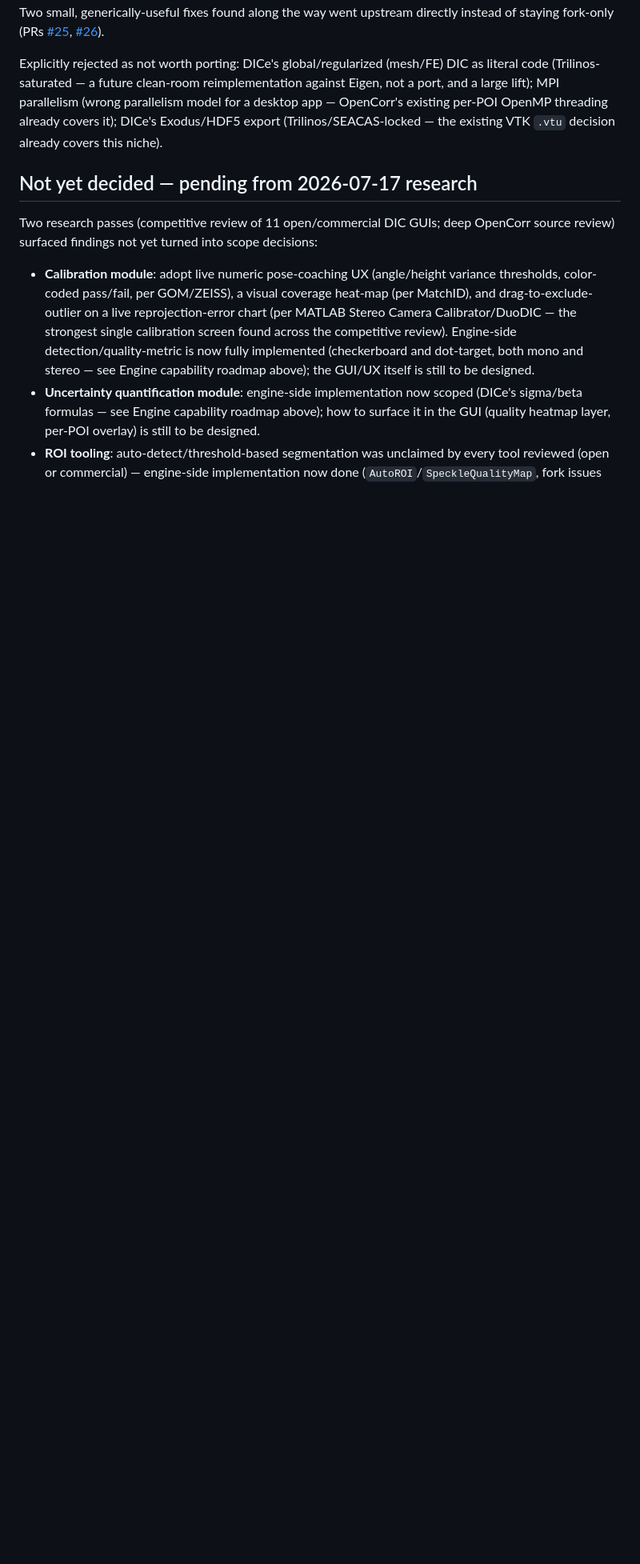
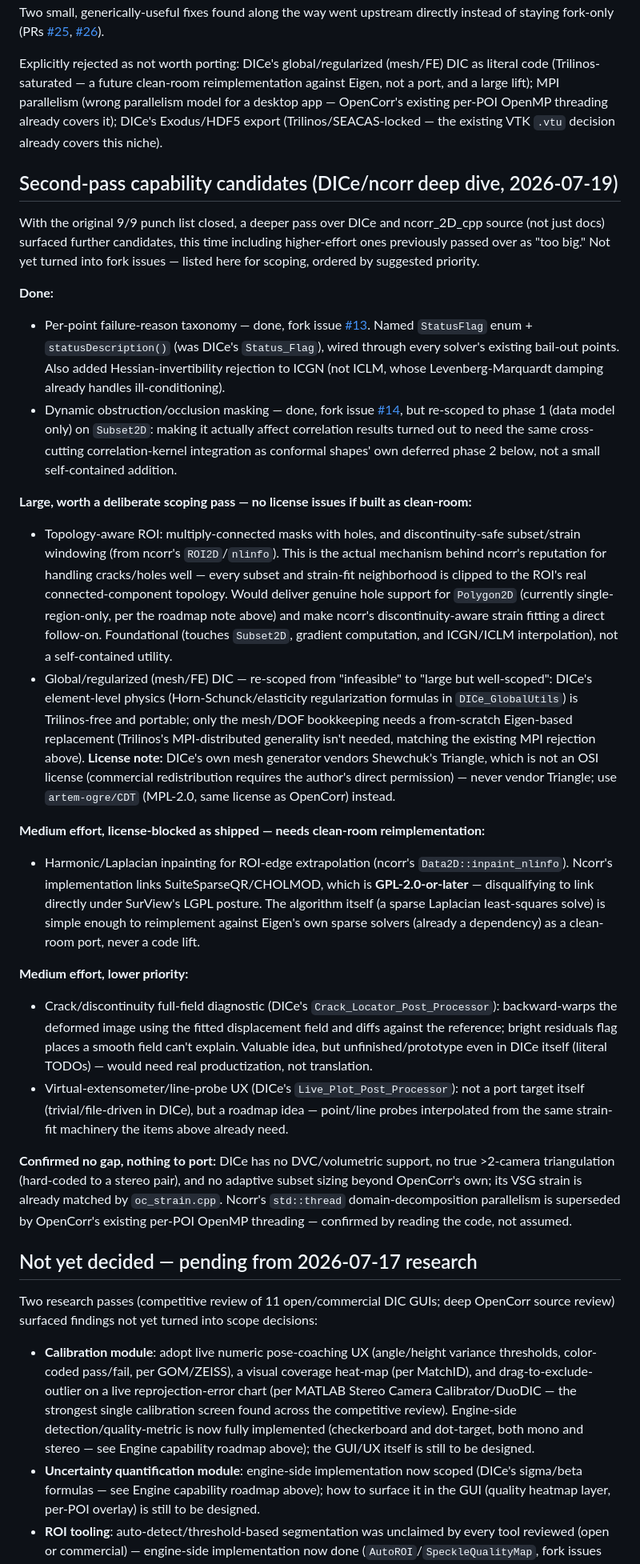
Before and after one commit to katalystnord/SurView, a Markdown page: CLAUDE.md, the part around the change. Shown at 80% size. Rendered like a GitHub page; blank space fills up the shorter version.

Commit message:
Document second-pass DICe/ncorr capability candidates, mark #13/#14 done
Adds the candidate list from the 2026-07-19 deep-dive research pass
(DICe/ncorr_2D_cpp, this time explicitly looking for higher-effort
items previously passed over), with effort estimates and license
notes, and records that the two lowest-effort items are now shipped:
per-point failure-reason taxonomy (fork issue #13) and obstruction
masking (fork issue #14, re-scoped to phase 1/data-model-only after
discussion -- full correlation-kernel integration turned out to be the
same deferred effort as conformal shapes' own phase 2).

Co-Authored-By: Claude Sonnet 5 <noreply@anthropic.com>

```diff
--- a/CLAUDE.md
+++ b/CLAUDE.md
@@ -136,6 +136,82 @@ existing per-POI OpenMP threading already covers it); DICe's Exodus/HDF5
 export (Trilinos/SEACAS-locked — the existing VTK `.vtu` decision already
 covers this niche).
 
+## Second-pass capability candidates (DICe/ncorr deep dive, 2026-07-19)
+
+With the original 9/9 punch list closed, a deeper pass over DICe and
+ncorr_2D_cpp source (not just docs) surfaced further candidates, this time
+including higher-effort ones previously passed over as "too big." Not yet
+turned into fork issues — listed here for scoping, ordered by suggested
+priority.
+
+**Done:**
+
+- Per-point failure-reason taxonomy — done, fork issue
+  [#13](https://github.com/katalystnord/OpenCorr/issues/13). Named
+  `StatusFlag` enum + `statusDescription()` (was DICe's `Status_Flag`),
+  wired through every solver's existing bail-out points. Also added
+  Hessian-invertibility rejection to ICGN (not ICLM, whose
+  Levenberg-Marquardt damping already handles ill-conditioning).
+- Dynamic obstruction/occlusion masking — done, fork issue
+  [#14](https://github.com/katalystnord/OpenCorr/issues/14), but re-scoped
+  to phase 1 (data model only) on `Subset2D`: making it actually affect
+  correlation results turned out to need the same cross-cutting
+  correlation-kernel integration as conformal shapes' own deferred phase 2
+  below, not a small self-contained addition.
+
+**Large, worth a deliberate scoping pass — no license issues if built as clean-room:**
+
+- Topology-aware ROI: multiply-connected masks with holes, and
+  discontinuity-safe subset/strain windowing (from ncorr's
+  `ROI2D`/`nlinfo`). This is the actual mechanism behind ncorr's
+  reputation for handling cracks/holes well — every subset and strain-fit
+  neighborhood is clipped to the ROI's real connected-component topology.
+  Would deliver genuine hole support for `Polygon2D` (currently
+  single-region-only, per the roadmap note above) and make ncorr's
+  discontinuity-aware strain fitting a direct follow-on. Foundational
+  (touches `Subset2D`, gradient computation, and ICGN/ICLM interpolation),
+  not a self-contained utility.
+- Global/regularized (mesh/FE) DIC — re-scoped from "infeasible" to "large
+  but well-scoped": DICe's element-level physics (Horn-Schunck/elasticity
+  regularization formulas in `DICe_GlobalUtils`) is Trilinos-free and
+  portable; only the mesh/DOF bookkeeping needs a from-scratch
+  Eigen-based replacement (Trilinos's MPI-distributed generality isn't
+  needed, matching the existing MPI rejection above). **License note:**
+  DICe's own mesh generator vendors Shewchuk's Triangle, which is not an
+  OSI license (commercial redistribution requires the author's direct
+  permission) — never vendor Triangle; use `artem-ogre/CDT` (MPL-2.0,
+  same license as OpenCorr) instead.
+
+**Medium effort, license-blocked as shipped — needs clean-room reimplementation:**
+
+- Harmonic/Laplacian inpainting for ROI-edge extrapolation (ncorr's
+  `Data2D::inpaint_nlinfo`). Ncorr's implementation links
+  SuiteSparseQR/CHOLMOD, which is **GPL-2.0-or-later** — disqualifying to
+  link directly under SurView's LGPL posture. The algorithm itself (a
+  sparse Laplacian least-squares solve) is simple enough to reimplement
+  against Eigen's own sparse solvers (already a dependency) as a
+  clean-room port, never a code lift.
+
+**Medium effort, lower priority:**
+
+- Crack/discontinuity full-field diagnostic (DICe's
+  `Crack_Locator_Post_Processor`): backward-warps the deformed image using
+  the fitted displacement field and diffs against the reference; bright
+  residuals flag places a smooth field can't explain. Valuable idea, but
+  unfinished/prototype even in DICe itself (literal TODOs) — would need
+  real productization, not translation.
+- Virtual-extensometer/line-probe UX (DICe's `Live_Plot_Post_Processor`):
+  not a port target itself (trivial/file-driven in DICe), but a roadmap
+  idea — point/line probes interpolated from the same strain-fit
+  machinery the items above already need.
+
+**Confirmed no gap, nothing to port:** DICe has no DVC/volumetric support,
+no true >2-camera triangulation (hard-coded to a stereo pair), and no
+adaptive subset sizing beyond OpenCorr's own; its VSG strain is already
+matched by `oc_strain.cpp`. Ncorr's `std::thread` domain-decomposition
+parallelism is superseded by OpenCorr's existing per-POI OpenMP threading
+— confirmed by reading the code, not assumed.
+
 ## Not yet decided — pending from 2026-07-17 research
 
 Two research passes (competitive review of 11 open/commercial DIC GUIs;
```
